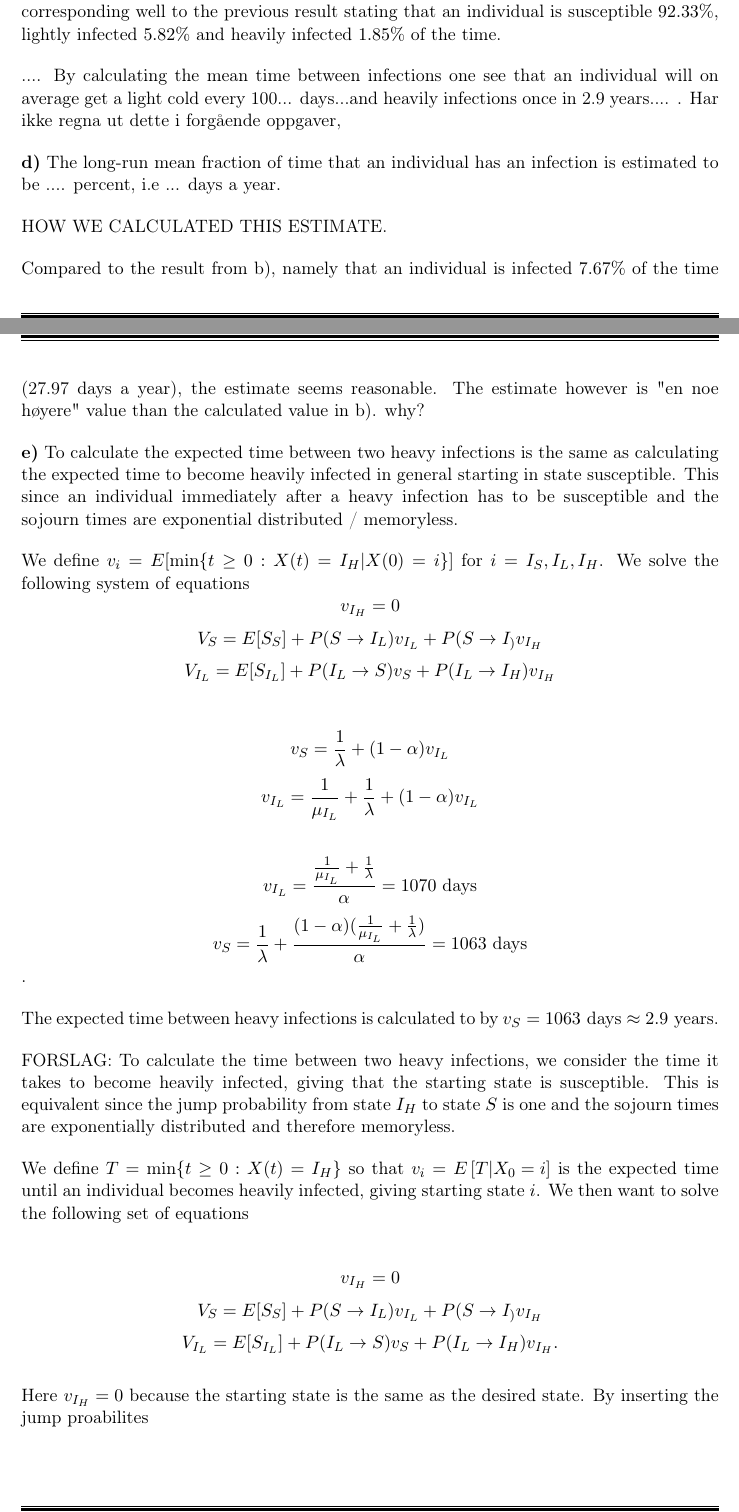
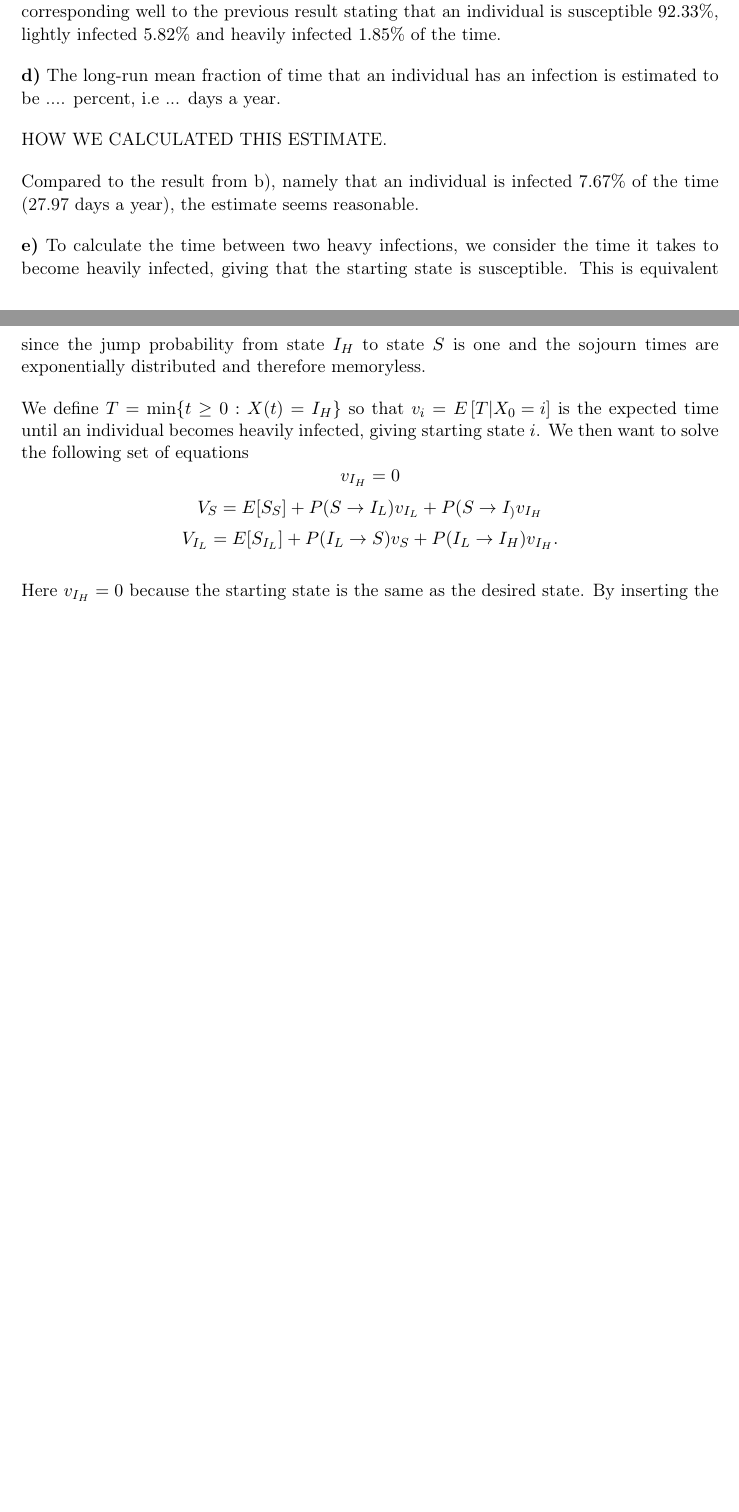
Before and after one commit to vivekapriyas/StokMod_2, a LaTeX document (main.tex, which reads oppg_1c.tex, oppg_1d.tex, oppg_1e.tex): two parts of pages 2 and 3 of 5, joined at a grey line, cut so that both start at the same text, the shorter picture padded with empty space. Compiled offline with pdfLaTeX.

Commit message:
Updates from Overleaf

```diff
--- a/oppg_1c.tex
+++ b/oppg_1c.tex
@@ -7,4 +7,4 @@ One realization of the continuous-time Markov chain for 5 years is illustrated i
 \end{figure}
 One can not tell much about the generally tendencies from this single realization. However, this realization shows that the individual will experience two heavy infections and some light infections within five years. It seems like the proportion of days in each state is corresponding well to the previous result stating that an individual is susceptible $92.33\%$, lightly infected $5.82\%$ and heavily infected $1.85\%$ of the time.
 
-.... By calculating the mean time between infections one see that an individual will on average get a light cold every 100... days...and heavily infections once in 2.9 years.... . Har ikke regna ut dette i forgående oppgaver,
+%.... By calculating the mean time between infections one see that an individual will on average get a light cold every 100... days...and heavily infections once in 2.9 years.... . Har ikke regna ut dette i forgående oppgaver,
--- a/oppg_1d.tex
+++ b/oppg_1d.tex
@@ -2,4 +2,4 @@ The long-run mean fraction of time that an individual has an infection is estima
 
 HOW WE CALCULATED THIS ESTIMATE.
 
-Compared to the result from b), namely that an individual is infected $7.67\%$ of the time  (27.97 days a year), the estimate seems reasonable. The estimate however is "en noe høyere" value than the calculated value in b). why?
+Compared to the result from b), namely that an individual is infected $7.67\%$ of the time  (27.97 days a year), the estimate seems reasonable.
--- a/oppg_1e.tex
+++ b/oppg_1e.tex
@@ -1,30 +1,22 @@
-To calculate the expected time between two heavy infections is the same as calculating the expected time to become heavily infected in general starting in state susceptible. This since an individual immediately after a heavy infection  has to be susceptible and the sojourn times are exponential distributed / memoryless.
-
-We define $v_i = E[\text{min}\{t \geq 0: X(t) = I_H | X(0) = i\}]$ for $i = I_S, I_L, I_H$. We solve the following system of equations
-$$v_{I_H} = 0$$
-$$V_{S} = E[S_S] + P(S \rightarrow I_L) v_{I_L}+ P(S \rightarrow I_) v_{I_H} $$
-$$V_{I_L} = E[S_{I_L}] + P(I_L \rightarrow S) v_S + P(I_L \rightarrow I_H) v_{I_H} $$
-
-
-$$ v_{S} = \frac{1}{\lambda} + (1-\alpha) v_{I_L} $$
-$$ v_{I_L} =  \frac{1}{\mu_{I_L}}+  \frac{1}{\lambda} + (1-\alpha) v_{I_L} $$
-
-$$ v_{I_L} =  \frac{\frac{1}{\mu_{I_L}} +  \frac{1}{\lambda}}{\alpha} = 1070 \text{ days}$$
-$$ v_S =  \frac{1}{\lambda} + \frac{ (1-\alpha)(\frac{1}{\mu_{I_L}} +  \frac{1}{\lambda})}{\alpha} = 1063 \text{ days} $$.
-
-The expected time between heavy infections is calculated to by $v_S = 1063 \text{ days} \approx 2.9 \text{ years.}$
-
-
-FORSLAG: To calculate the time between two heavy infections, we consider the time it takes to become heavily infected, giving that the starting state is susceptible. This is equivalent since the jump probability from state $I_H$ to state $S$ is one and the sojourn times are exponentially distributed and therefore memoryless.
+%To calculate the expected time between two heavy infections is the same as calculating the expected time to become heavily infected in general starting in state susceptible. This since an individual immediately after a heavy infection  has to be susceptible and the sojourn times are exponential distributed / memoryless.
+%We define $v_i = E[\text{min}\{t \geq 0: X(t) = I_H | X(0) = i\}]$ for $i = I_S, I_L, I_H$. We solve the following system of equations
+%$$v_{I_H} = 0$$
+%$$V_{S} = E[S_S] + P(S \rightarrow I_L) v_{I_L}+ P(S \rightarrow I_) v_{I_H} $$
+%$$V_{I_L} = E[S_{I_L}] + P(I_L \rightarrow S) v_S + P(I_L \rightarrow I_H) v_{I_H} $$
+%$$ v_{S} = \frac{1}{\lambda} + (1-\alpha) v_{I_L} $$
+%$$ v_{I_L} =  \frac{1}{\mu_{I_L}}+  \frac{1}{\lambda} + (1-\alpha) v_{I_L} $$
+%$$ v_{I_L} =  \frac{\frac{1}{\mu_{I_L}} +  \frac{1}{\lambda}}{\alpha} = 1070 \text{ days}$$
+%$$ v_S =  \frac{1}{\lambda} + \frac{ (1-\alpha)(\frac{1}{\mu_{I_L}} +  \frac{1}{\lambda})}{\alpha} = 1063 \text{ days} $$.
+%The expected time between heavy infections is calculated to by $v_S = 1063 \text{ days} \approx 2.9 \text{ years.}$
+%FORSLAG:
+To calculate the time between two heavy infections, we consider the time it takes to become heavily infected, giving that the starting state is susceptible. This is equivalent since the jump probability from state $I_H$ to state $S$ is one and the sojourn times are exponentially distributed and therefore memoryless.
 
 We define $T = \text{min}\{t \geq 0 : X(t)=I_H\}$ so that $v_i = E\left[T|X_0 = i \right]$ is the expected time until an individual becomes heavily infected, giving starting state $i$. We then want to solve the following set of equations
-
 $$v_{I_H} = 0$$
 $$V_{S} = E[S_S] + P(S \rightarrow I_L) v_{I_L}+ P(S \rightarrow I_) v_{I_H} $$
 $$V_{I_L} = E[S_{I_L}] + P(I_L \rightarrow S) v_S + P(I_L \rightarrow I_H) v_{I_H}. $$
 
-Here $v_{I_H} = 0$ because the starting state is the same as the desired state. By inserting the jump proabilites
-
+Here $v_{I_H} = 0$ because the starting state is the same as the desired state. By inserting the jump probabilities
 $$ v_{S} = \frac{1}{\lambda} + (1-\alpha) v_{I_L} $$
 $$ v_{I_L} =  \frac{1}{\mu_{I_L}}+  \frac{1}{\lambda} + (1-\alpha) v_{I_L}, $$
  we obtain that the expected time between heavy infections is
```
Also changed, not shown: oppg_1b.tex (+3 -3 lines), oppg_1f.tex (+1 -1 lines), oppg_1g.tex (+1 -1 lines), oppg_1e.tex (3 more changed lines).
